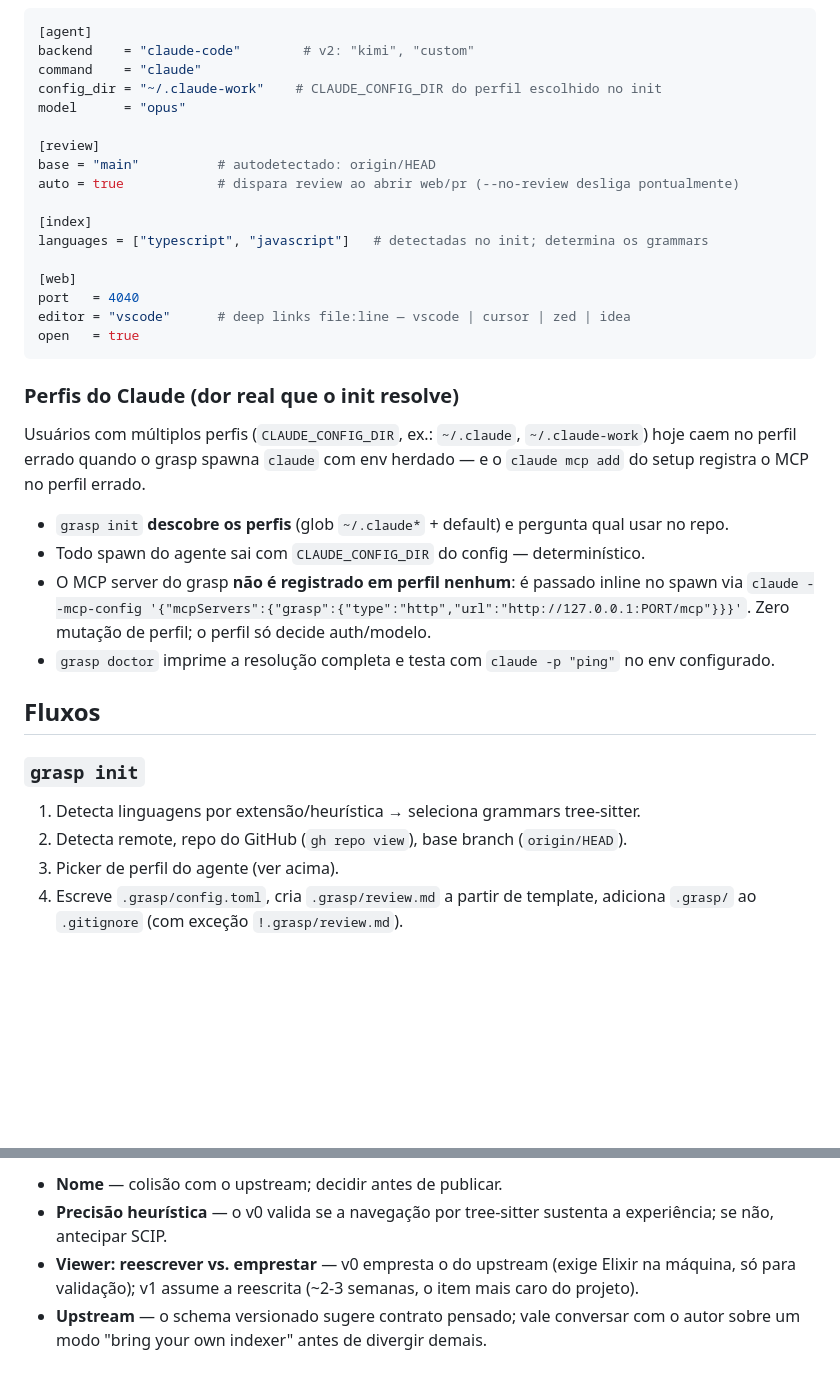
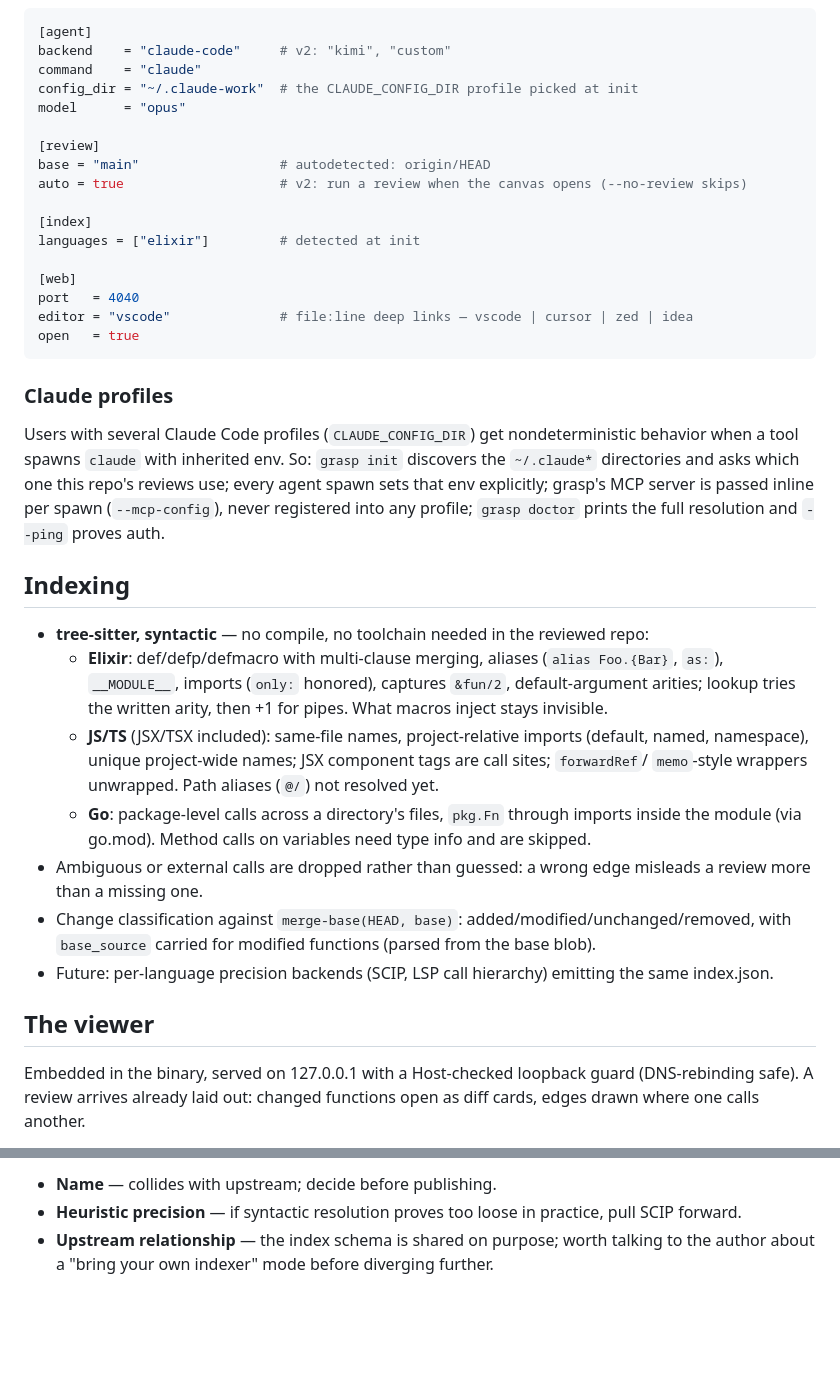
Before and after one commit to eltoncampos1/grasp, a Markdown page: grasp-cli/SPEC.md, 2 parts joined by grey strips. GitHub-like rendering; blank space fills up the shorter version.

````diff
--- a/grasp-cli/SPEC.md
+++ b/grasp-cli/SPEC.md
@@ -71,44 +60,53 @@ Três camadas, da mais geral para a mais específica:
 
 ```toml
 [agent]
-backend    = "claude-code"        # v2: "kimi", "custom"
+backend    = "claude-code"     # v2: "kimi", "custom"
 command    = "claude"
-config_dir = "~/.claude-work"    # CLAUDE_CONFIG_DIR do perfil escolhido no init
+config_dir = "~/.claude-work"  # the CLAUDE_CONFIG_DIR profile picked at init
 model      = "opus"
 
 [review]
-base = "main"          # autodetectado: origin/HEAD
-auto = true            # dispara review ao abrir web/pr (--no-review desliga pontualmente)
+base = "main"                  # autodetected: origin/HEAD
+auto = true                    # v2: run a review when the canvas opens (--no-review skips)
 
 [index]
-languages = ["typescript", "javascript"]   # detectadas no init; determina os grammars
+languages = ["elixir"]         # detected at init
 
 [web]
 port   = 4040
-editor = "vscode"      # deep links file:line — vscode | cursor | zed | idea
+editor = "vscode"              # file:line deep links — vscode | cursor | zed | idea
 open   = true
 ```
 
-### Perfis do Claude (dor real que o init resolve)
+### Claude profiles
 
-Usuários com múltiplos perfis (`CLAUDE_CONFIG_DIR`, ex.: `~/.claude`, `~/.claude-work`) hoje
-caem no perfil errado quando o grasp spawna `claude` com env herdado — e o `claude mcp add` do
-setup registra o MCP no perfil errado.
+Users with several Claude Code profiles (`CLAUDE_CONFIG_DIR`) get nondeterministic behavior
+when a tool spawns `claude` with inherited env. So: `grasp init` discovers the `~/.claude*`
+directories and asks which one this repo's reviews use; every agent spawn sets that env
+explicitly; grasp's MCP server is passed inline per spawn (`--mcp-config`), never registered
+into any profile; `grasp doctor` prints the full resolution and `--ping` proves auth.
 
-- `grasp init` **descobre os perfis** (glob `~/.claude*` + default) e pergunta qual usar no repo.
-- Todo spawn do agente sai com `CLAUDE_CONFIG_DIR` do config — determinístico.
-- O MCP server do grasp **não é registrado em perfil nenhum**: é passado inline no spawn via
-  `claude --mcp-config '{"mcpServers":{"grasp":{"type":"http","url":"http://127.0.0.1:PORT/mcp"}}}'`.
-  Zero mutação de perfil; o perfil só decide auth/modelo.
-- `grasp doctor` imprime a resolução completa e testa com `claude -p "ping"` no env configurado.
+## Indexing
 
-## Fluxos
+- **tree-sitter, syntactic** — no compile, no toolchain needed in the reviewed repo:
+  - **Elixir**: def/defp/defmacro with multi-clause merging, aliases (`alias Foo.{Bar}`, `as:`),
+    `__MODULE__`, imports (`only:` honored), captures `&fun/2`, default-argument arities;
+    lookup tries the written arity, then +1 for pipes. What macros inject stays invisible.
+  - **JS/TS** (JSX/TSX included): same-file names, project-relative imports (default, named,
+    namespace), unique project-wide names; JSX component tags are call sites; `forwardRef`/
+    `memo`-style wrappers unwrapped. Path aliases (`@/`) not resolved yet.
+  - **Go**: package-level calls across a directory's files, `pkg.Fn` through imports inside the
+    module (via go.mod). Method calls on variables need type info and are skipped.
+- Ambiguous or external calls are dropped rather than guessed: a wrong edge misleads a review
+  more than a missing one.
+- Change classification against `merge-base(HEAD, base)`: added/modified/unchanged/removed,
+  with `base_source` carried for modified functions (parsed from the base blob).
+- Future: per-language precision backends (SCIP, LSP call hierarchy) emitting the same
+  index.json.
 
-### `grasp init`
+## The viewer
 
-1. Detecta linguagens por extensão/heurística → seleciona grammars tree-sitter.
-2. Detecta remote, repo do GitHub (`gh repo view`), base branch (`origin/HEAD`).
-3. Picker de perfil do agente (ver acima).
-4. Escreve `.grasp/config.toml`, cria `.grasp/review.md` a partir de template, adiciona
-   `.grasp/` ao `.gitignore` (com exceção `!.grasp/review.md`).
+Embedded in the binary, served on 127.0.0.1 with a Host-checked loopback guard (DNS-rebinding
+safe). A review arrives already laid out: changed functions open as diff cards, edges drawn
+where one calls another.
 
@@ -217,8 +203,6 @@ O viewer e as tools MCP são agnósticos ao backend; só o adapter muda.
 
-- **Nome** — colisão com o upstream; decidir antes de publicar.
-- **Precisão heurística** — o v0 valida se a navegação por tree-sitter sustenta a experiência;
-  se não, antecipar SCIP.
-- **Viewer: reescrever vs. emprestar** — v0 empresta o do upstream (exige Elixir na máquina, só
-  para validação); v1 assume a reescrita (~2-3 semanas, o item mais caro do projeto).
-- **Upstream** — o schema versionado sugere contrato pensado; vale conversar com o autor sobre
-  um modo "bring your own indexer" antes de divergir demais.
+- **Name** — collides with upstream; decide before publishing.
+- **Heuristic precision** — if syntactic resolution proves too loose in practice, pull SCIP
+  forward.
+- **Upstream relationship** — the index schema is shared on purpose; worth talking to the
+  author about a "bring your own indexer" mode before diverging further.
````
Also changed, not shown: other parts of grasp-cli/SPEC.md (+116 -139 lines).
